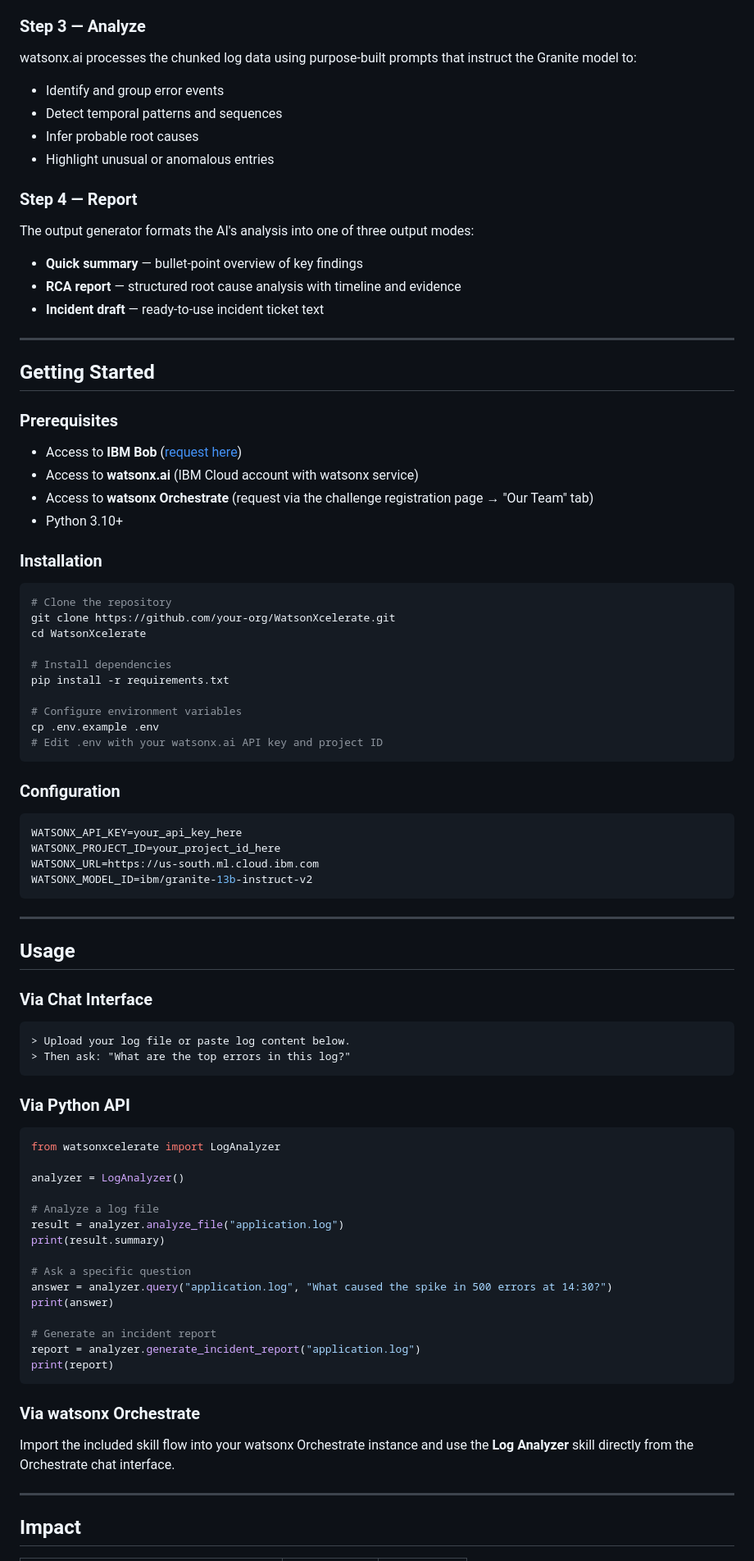
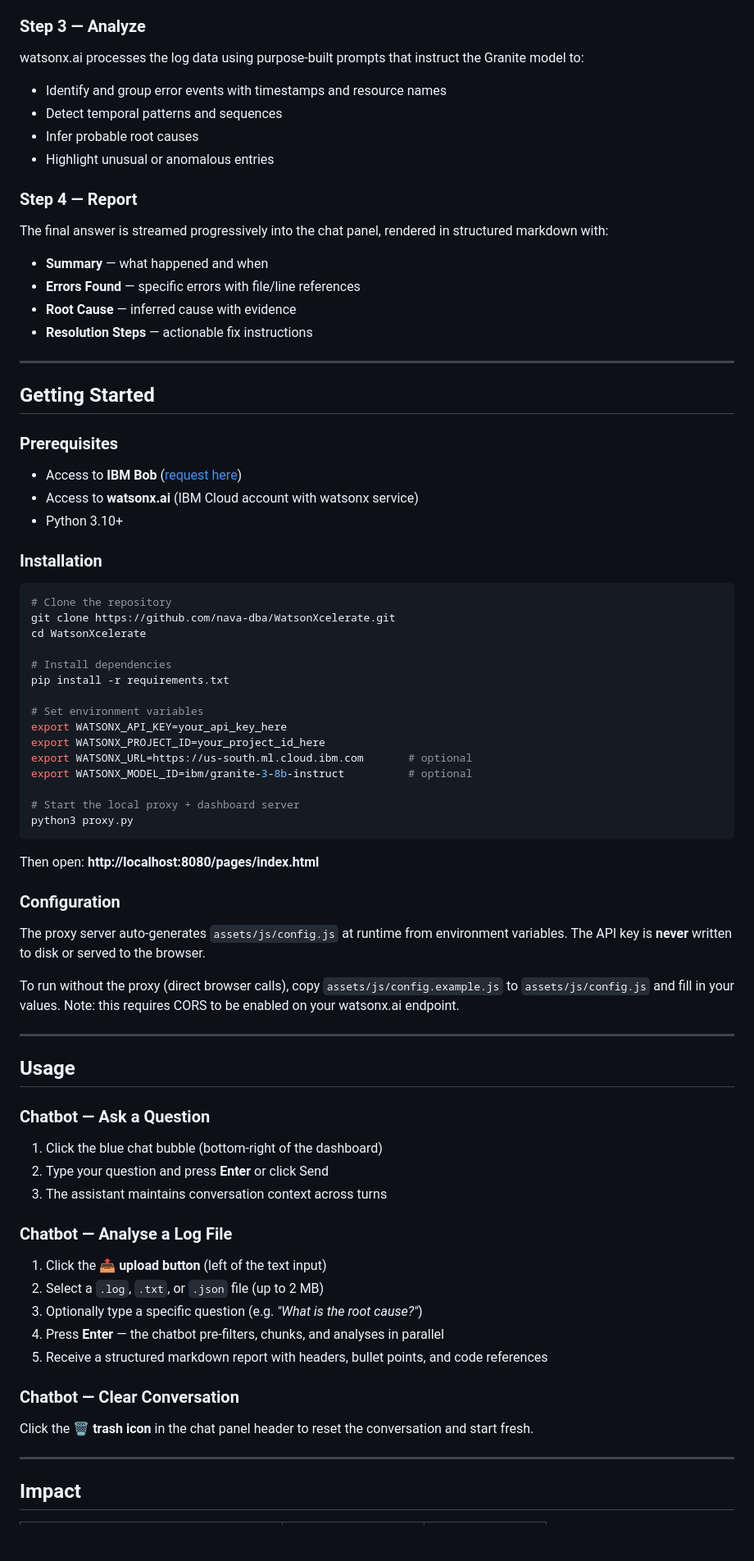
Before and after one commit to nava-dba/WatsonXcelerate, a Markdown page: README.md, the part around one of its changes. Shown at 82% size. Rendered like a GitHub page; blank space fills up the shorter version.

Commit message:
docs: update README with all chatbot enhancements, log analysis pipeline, and new architecture

````diff
--- a/README.md
+++ b/README.md
@@ -154,16 +241,17 @@ The ingestion layer normalizes the log format, extracts timestamps, severity lev
 
 ### Step 3 — Analyze
-watsonx.ai processes the chunked log data using purpose-built prompts that instruct the Granite model to:
-- Identify and group error events
+watsonx.ai processes the log data using purpose-built prompts that instruct the Granite model to:
+- Identify and group error events with timestamps and resource names
 - Detect temporal patterns and sequences
 - Infer probable root causes
 - Highlight unusual or anomalous entries
 
 ### Step 4 — Report
-The output generator formats the AI's analysis into one of three output modes:
-- **Quick summary** — bullet-point overview of key findings
-- **RCA report** — structured root cause analysis with timeline and evidence
-- **Incident draft** — ready-to-use incident ticket text
+The final answer is streamed progressively into the chat panel, rendered in structured markdown with:
+- **Summary** — what happened and when
+- **Errors Found** — specific errors with file/line references
+- **Root Cause** — inferred cause with evidence
+- **Resolution Steps** — actionable fix instructions
 
 ---
 
@@ -173,67 +261,54 @@ The output generator formats the AI's analysis into one of three output modes:
 
 - Access to **IBM Bob** ([request here](https://bob.ibm.com/))
 - Access to **watsonx.ai** (IBM Cloud account with watsonx service)
-- Access to **watsonx Orchestrate** (request via the challenge registration page → "Our Team" tab)
 - Python 3.10+
 
 ### Installation
 
 ```bash
 # Clone the repository
-git clone https://github.com/your-org/WatsonXcelerate.git
+git clone https://github.com/nava-dba/WatsonXcelerate.git
 cd WatsonXcelerate
 
 # Install dependencies
 pip install -r requirements.txt
 
-# Configure environment variables
-cp .env.example .env
-# Edit .env with your watsonx.ai API key and project ID
+# Set environment variables
+export WATSONX_API_KEY=your_api_key_here
+export WATSONX_PROJECT_ID=your_project_id_here
+export WATSONX_URL=https://us-south.ml.cloud.ibm.com       # optional
+export WATSONX_MODEL_ID=ibm/granite-3-8b-instruct          # optional
+
+# Start the local proxy + dashboard server
+python3 proxy.py
 ```
+
+Then open: **http://localhost:8080/pages/index.html**
 
 ### Configuration
 
-```env
-WATSONX_API_KEY=your_api_key_here
-WATSONX_PROJECT_ID=your_project_id_here
-WATSONX_URL=https://us-south.ml.cloud.ibm.com
-WATSONX_MODEL_ID=ibm/granite-13b-instruct-v2
-```
+The proxy server auto-generates `assets/js/config.js` at runtime from environment variables. The API key is **never** written to disk or served to the browser.
+
+To run without the proxy (direct browser calls), copy `assets/js/config.example.js` to `assets/js/config.js` and fill in your values. Note: this requires CORS to be enabled on your watsonx.ai endpoint.
 
 ---
 
 ## Usage
 
-### Via Chat Interface
+### Chatbot — Ask a Question
+1. Click the blue chat bubble (bottom-right of the dashboard)
+2. Type your question and press **Enter** or click Send
+3. The assistant maintains conversation context across turns
 
-```
-> Upload your log file or paste log content below.
-> Then ask: "What are the top errors in this log?"
-```
+### Chatbot — Analyse a Log File
+1. Click the **📤 upload button** (left of the text input)
+2. Select a `.log`, `.txt`, or `.json` file (up to 2 MB)
+3. Optionally type a specific question (e.g. *"What is the root cause?"*)
+4. Press **Enter** — the chatbot pre-filters, chunks, and analyses in parallel
+5. Receive a structured markdown report with headers, bullet points, and code references
 
-### Via Python API
-
-```python
-from watsonxcelerate import LogAnalyzer
-
-analyzer = LogAnalyzer()
-
-# Analyze a log file
-result = analyzer.analyze_file("application.log")
-print(result.summary)
-
-# Ask a specific question
-answer = analyzer.query("application.log", "What caused the spike in 500 errors at 14:30?")
-print(answer)
-
-# Generate an incident report
-report = analyzer.generate_incident_report("application.log")
-print(report)
-```
-
-### Via watsonx Orchestrate
-
-Import the included skill flow into your watsonx Orchestrate instance and use the **Log Analyzer** skill directly from the Orchestrate chat interface.
+### Chatbot — Clear Conversation
+Click the **🗑️ trash icon** in the chat panel header to reset the conversation and start fresh.
 
 ---
 
````
Also changed, not shown: other parts of README.md (+112 -21 lines).
